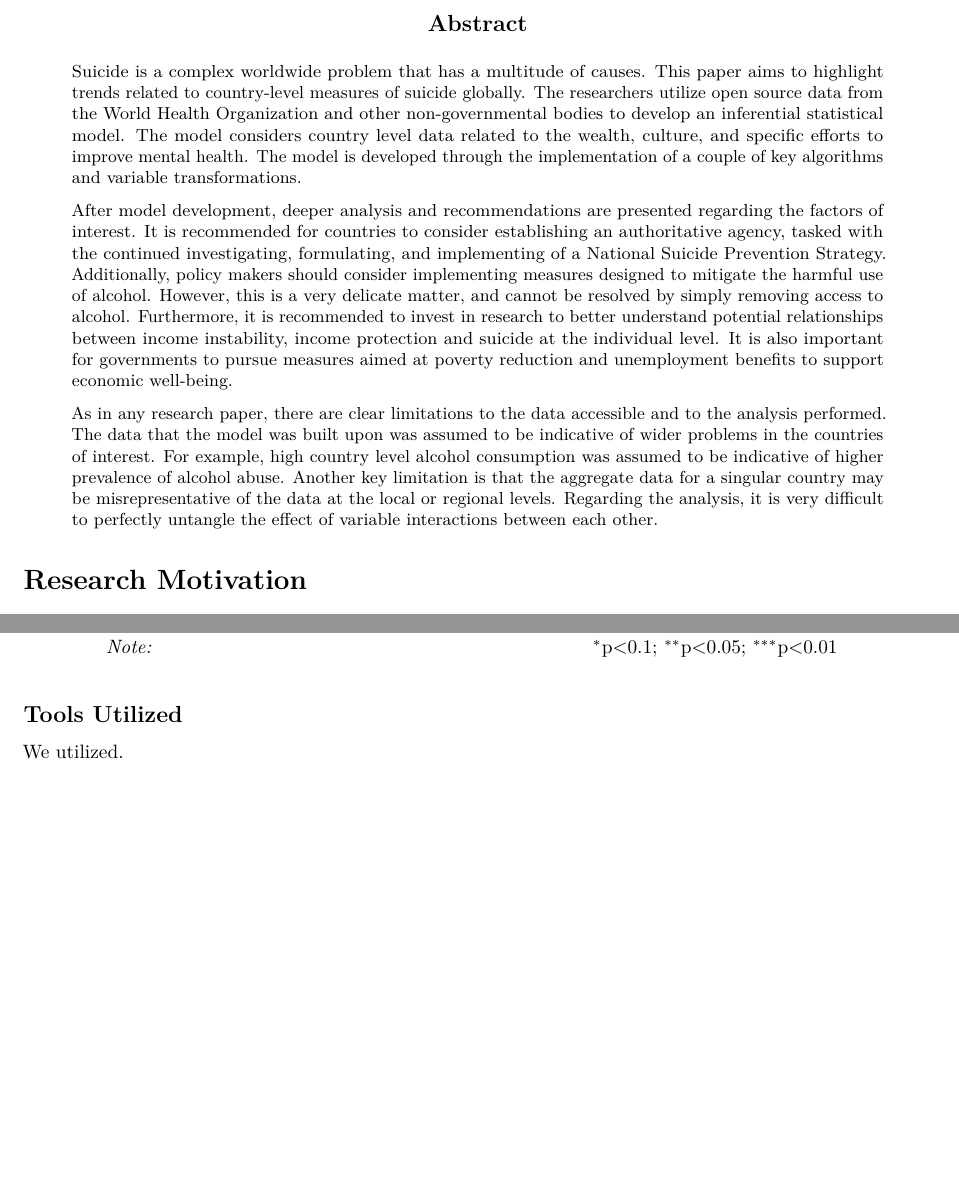
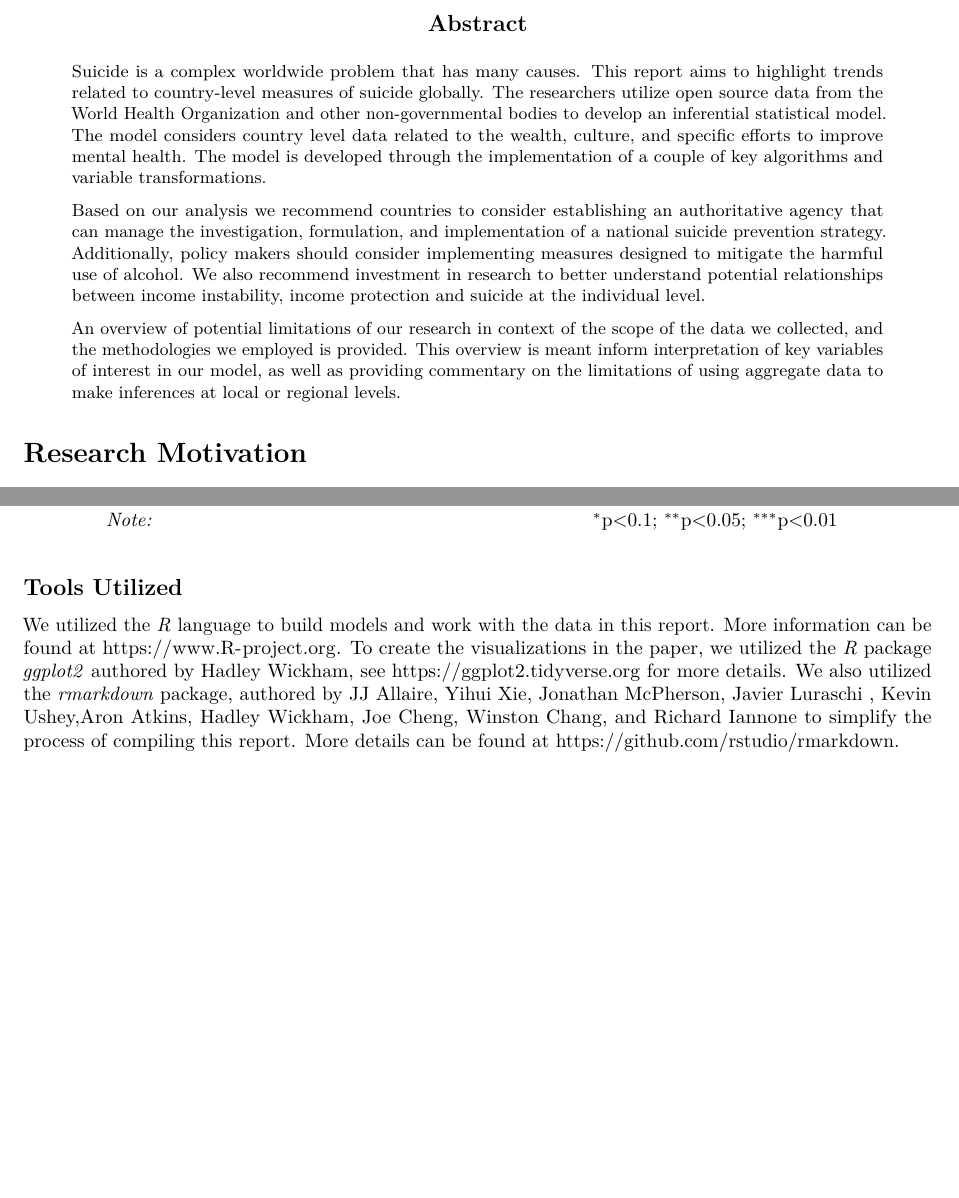
Before and after one commit to pewilliams/regression-mei-team-proj, an R Markdown document (report/Project_Report.Rmd): two parts of pages 3 and 16 of 18, joined at a grey line, cut so that both start at the same text, the shorter picture padded with empty space. Rendered offline with R 4.5, knitr and Pandoc, then LaTeX, with nearby package versions.

Commit message:
abstract updates

```diff
--- a/report/Project_Report.Rmd
+++ b/report/Project_Report.Rmd
@@ -25,13 +25,12 @@ source('plots.R')
 
 \begin{abstract}
 \bigskip
-Suicide is a complex worldwide problem that has a multitude of causes. This paper aims to highlight trends related to country-level measures of suicide globally. The researchers utilize open source data from the World Health Organization and other non-governmental bodies to develop an inferential statistical model. The model considers country level data related to the wealth, culture, and specific efforts to improve mental health. The model is developed through the implementation of a couple of key algorithms and variable transformations.
 
-After model development, deeper analysis and recommendations are presented regarding the factors of interest.  It is recommended for countries to consider establishing an authoritative agency, tasked with the continued investigating, formulating, and implementing of a National Suicide Prevention Strategy. Additionally, policy makers should consider implementing measures designed to mitigate the harmful use of alcohol. However, this is a very delicate matter, and cannot be resolved by simply removing access to alcohol. Furthermore, it is recommended to invest in research to better understand potential relationships between income instability, income protection and suicide at the individual level. It is also important for governments to pursue measures aimed at poverty reduction and unemployment benefits to support economic well-being.
+Suicide is a complex worldwide problem that has many causes. This report aims to highlight trends related to country-level measures of suicide globally. The researchers utilize open source data from the World Health Organization and other non-governmental bodies to develop an inferential statistical model. The model considers country level data related to the wealth, culture, and specific efforts to improve mental health. The model is developed through the implementation of a couple of key algorithms and variable transformations.
 
-As in any research paper, there are clear limitations to the data accessible and to the analysis performed. The data that the model was built upon was assumed to be indicative of wider problems in the countries of interest. For example, high country level alcohol consumption was assumed to be indicative of higher prevalence of alcohol abuse. Another key limitation is that the aggregate data for a singular country may be misrepresentative of the data at the local or regional levels.  Regarding the analysis, it is very difficult to perfectly untangle the effect of variable interactions between each other.
+Based on our analysis we recommend countries to consider establishing an authoritative agency that can manage the investigation, formulation, and implementation of a national suicide prevention strategy. Additionally, policy makers should consider implementing measures designed to mitigate the harmful use of alcohol. We also recommend investment in research to better understand potential relationships between income instability, income protection and suicide at the individual level.
 
-
+An overview of potential limitations of our research in context of the scope of the data we collected, and the methodologies we employed is provided. This overview is meant inform interpretation of key variables of interest in our model, as well as providing commentary on the limitations of using aggregate data to make inferences at local or regional levels.
 
 \end{abstract}
 
@@ -408,7 +406,7 @@ F Statistic & 27.475$^{***}$ (df = 4; 157) \\
 
 ## Tools Utilized
 
-We utilized.
+We utilized the *R* language to build models and work with the data in this report. More information can be found at https://www.R-project.org. To create the visualizations in the paper, we utilized the *R* package *ggplot2* authored by Hadley Wickham, see https://ggplot2.tidyverse.org for more details. We also utilized the *rmarkdown* package, authored by JJ Allaire, Yihui Xie, Jonathan McPherson, Javier Luraschi , Kevin Ushey,Aron Atkins, Hadley Wickham, Joe Cheng, Winston Chang, and Richard Iannone to simplify the process of compiling this report. More details can be found at https://github.com/rstudio/rmarkdown.
 
 \newpage
 
```
Also changed, not shown: report/Project_Report.Rmd (3 more changed lines).
